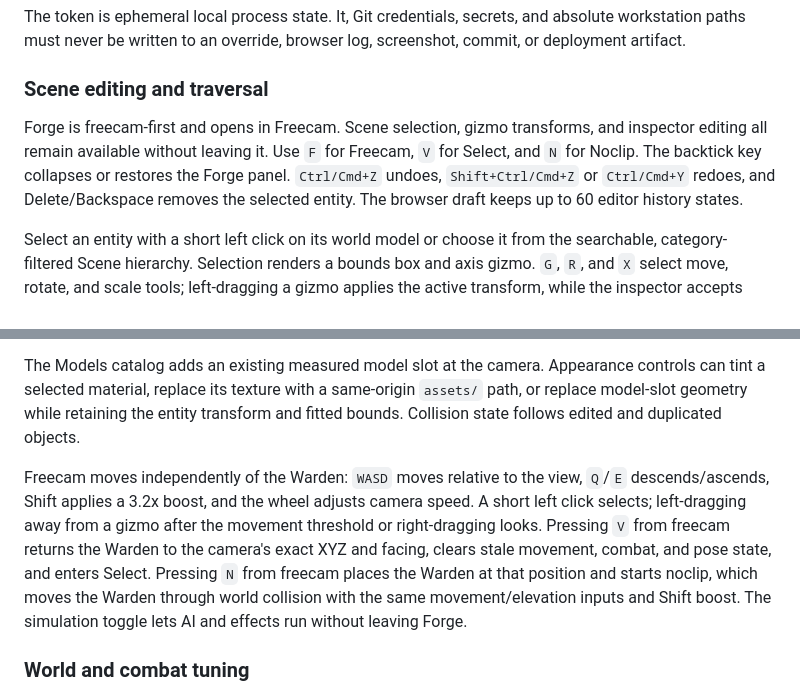
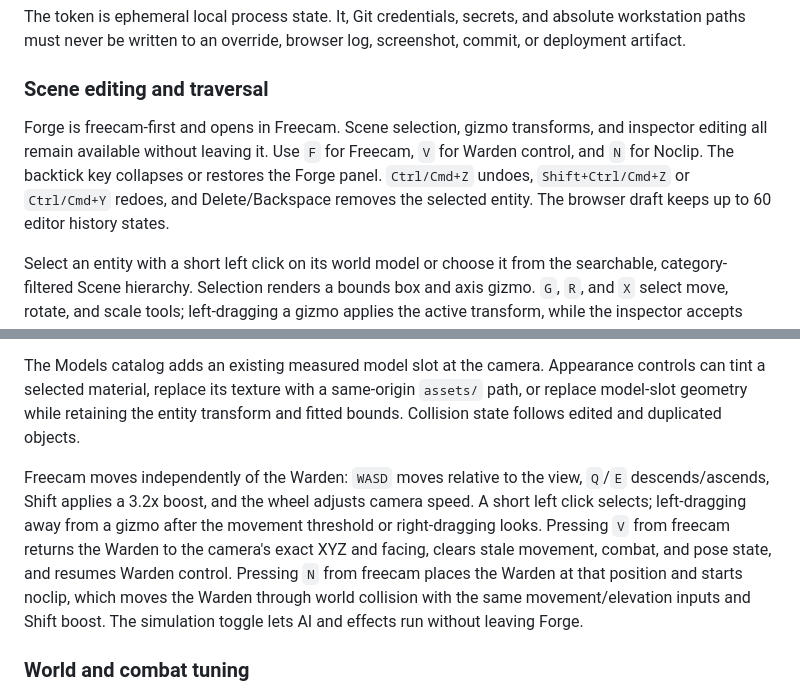
Before and after one commit to brornski/ashenhold-dragonfall, a Markdown page: GAME-DEVELOPER-GUIDE.md, 2 parts joined by grey strips. Drawn GitHub-style.

```diff
--- a/GAME-DEVELOPER-GUIDE.md
+++ b/GAME-DEVELOPER-GUIDE.md
@@ -48,13 +48,13 @@ The token is ephemeral local process state. It, Git credentials, secrets, and ab
 
 ### Scene editing and traversal
 
-Forge is freecam-first and opens in Freecam. Scene selection, gizmo transforms, and inspector editing all remain available without leaving it. Use `F` for Freecam, `V` for Select, and `N` for Noclip. The backtick key collapses or restores the Forge panel. `Ctrl/Cmd+Z` undoes, `Shift+Ctrl/Cmd+Z` or `Ctrl/Cmd+Y` redoes, and Delete/Backspace removes the selected entity. The browser draft keeps up to 60 editor history states.
+Forge is freecam-first and opens in Freecam. Scene selection, gizmo transforms, and inspector editing all remain available without leaving it. Use `F` for Freecam, `V` for Warden control, and `N` for Noclip. The backtick key collapses or restores the Forge panel. `Ctrl/Cmd+Z` undoes, `Shift+Ctrl/Cmd+Z` or `Ctrl/Cmd+Y` redoes, and Delete/Backspace removes the selected entity. The browser draft keeps up to 60 editor history states.
 
 Select an entity with a short left click on its world model or choose it from the searchable, category-filtered Scene hierarchy. Selection renders a bounds box and axis gizmo. `G`, `R`, and `X` select move, rotate, and scale tools; left-dragging a gizmo applies the active transform, while the inspector accepts exact XYZ position, Y rotation, and XYZ scale. Gizmo dragging and inspector edits honor configurable move, rotation, and scale snapping (defaults: 1 metre, 15 degrees, and 0.1 scale). Selected objects can be framed, duplicated, collision-enabled/disabled, dropped to terrain, or reset. Decorative and custom models can also be hidden/shown or removed. Forge deliberately locks Hide and Remove for chests, enemies, dragons, and location groups so authoritative interaction, AI, stronghold, and progression state can never remain active behind an invisible object.
 
 The Models catalog adds an existing measured model slot at the camera. Appearance controls can tint a selected material, replace its texture with a same-origin `assets/` path, or replace model-slot geometry while retaining the entity transform and fitted bounds. Collision state follows edited and duplicated objects.
 
-Freecam moves independently of the Warden: `WASD` moves relative to the view, `Q`/`E` descends/ascends, Shift applies a 3.2x boost, and the wheel adjusts camera speed. A short left click selects; left-dragging away from a gizmo after the movement threshold or right-dragging looks. Pressing `V` from freecam returns the Warden to the camera's exact XYZ and facing, clears stale movement, combat, and pose state, and enters Select. Pressing `N` from freecam places the Warden at that position and starts noclip, which moves the Warden through world collision with the same movement/elevation inputs and Shift boost. The simulation toggle lets AI and effects run without leaving Forge.
+Freecam moves independently of the Warden: `WASD` moves relative to the view, `Q`/`E` descends/ascends, Shift applies a 3.2x boost, and the wheel adjusts camera speed. A short left click selects; left-dragging away from a gizmo after the movement threshold or right-dragging looks. Pressing `V` from freecam returns the Warden to the camera's exact XYZ and facing, clears stale movement, combat, and pose state, and resumes Warden control. Pressing `N` from freecam places the Warden at that position and starts noclip, which moves the Warden through world collision with the same movement/elevation inputs and Shift boost. The simulation toggle lets AI and effects run without leaving Forge.
 
 ### World and combat tuning
 
```
Also changed, not shown: README.md (+1 -1 lines).
